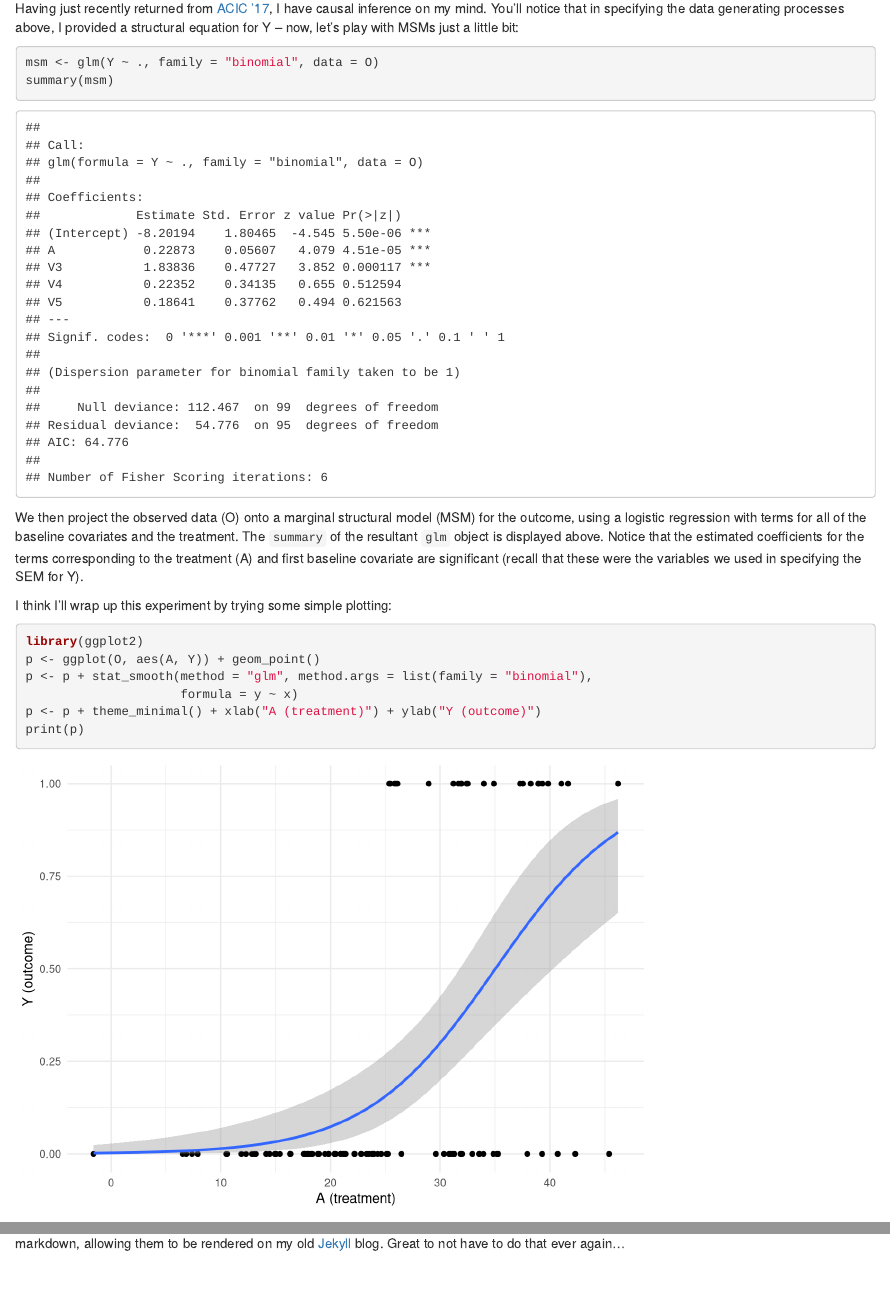
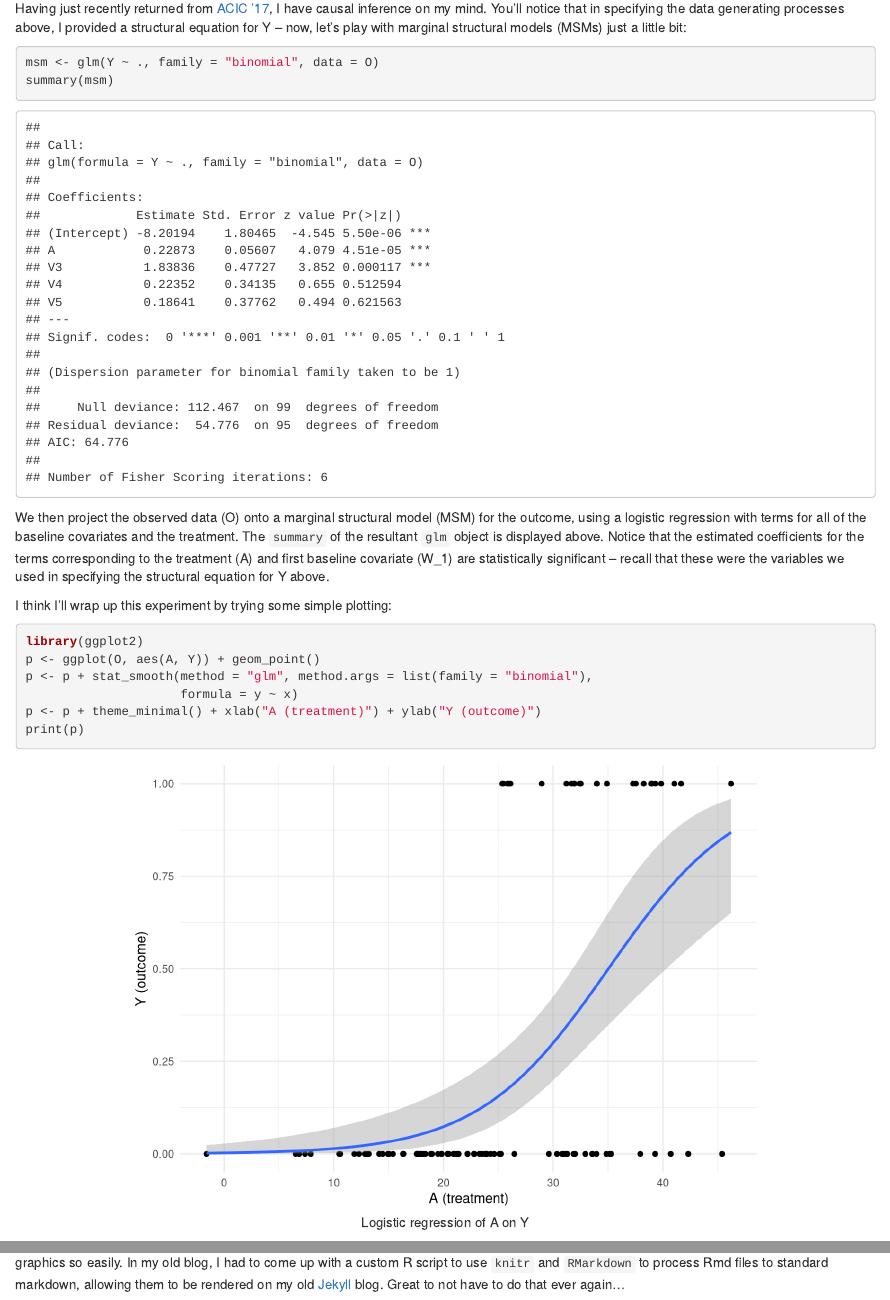
Before and after one commit to nhejazi/almost-surely, an R Markdown document (content/post/trying-blogdown.Rmd): the page in a window 1100 px wide, from 1080 px down, and a second part further down, joined at a grey line. Rendered offline with R 4.5, knitr and Pandoc, with nearby package versions; code that draws random numbers runs with fixed seeds of ours.

Commit message:
add plot control to post

````diff
--- a/content/post/trying-blogdown.Rmd
+++ b/content/post/trying-blogdown.Rmd
@@ -40,7 +40,7 @@ $$Y = I(A > 25) \cdot I(W_1 > 0),$$ for n = 100.
 Having just recently returned from [ACIC '17](http://causal.unc.edu/acic2017/),
 I have causal inference on my mind. You'll notice that in specifying the data
 generating processes above, I provided a structural equation for Y -- now, let's
-play with MSMs just a little bit:
+play with marginal structural models (MSMs) just a little bit:
 
 ```{r msm}
 msm <- glm(Y ~ ., family = "binomial", data = O)
@@ -51,12 +51,13 @@ We then project the observed data (O) onto a marginal structural model (MSM) for
 the outcome, using a logistic regression with terms for all of the baseline
 covariates and the treatment. The `summary` of the resultant `glm` object is
 displayed above. Notice that the estimated coefficients for the terms
-corresponding to the treatment (A) and first baseline covariate are significant
-(recall that these were the variables we used in specifying the SEM for Y).
+corresponding to the treatment (A) and first baseline covariate (W_1) are
+statistically significant -- recall that these were the variables we used in
+specifying the structural equation for Y above.
 
 I think I'll wrap up this experiment by trying some simple plotting:
 
-```{r plots}
+```{r plots, fig.align='center', fig.cap="Logistic regression of A on Y"}
 library(ggplot2)
 p <- ggplot(O, aes(A, Y)) + geom_point()
 p <- p + stat_smooth(method = "glm", method.args = list(family = "binomial"),
````
